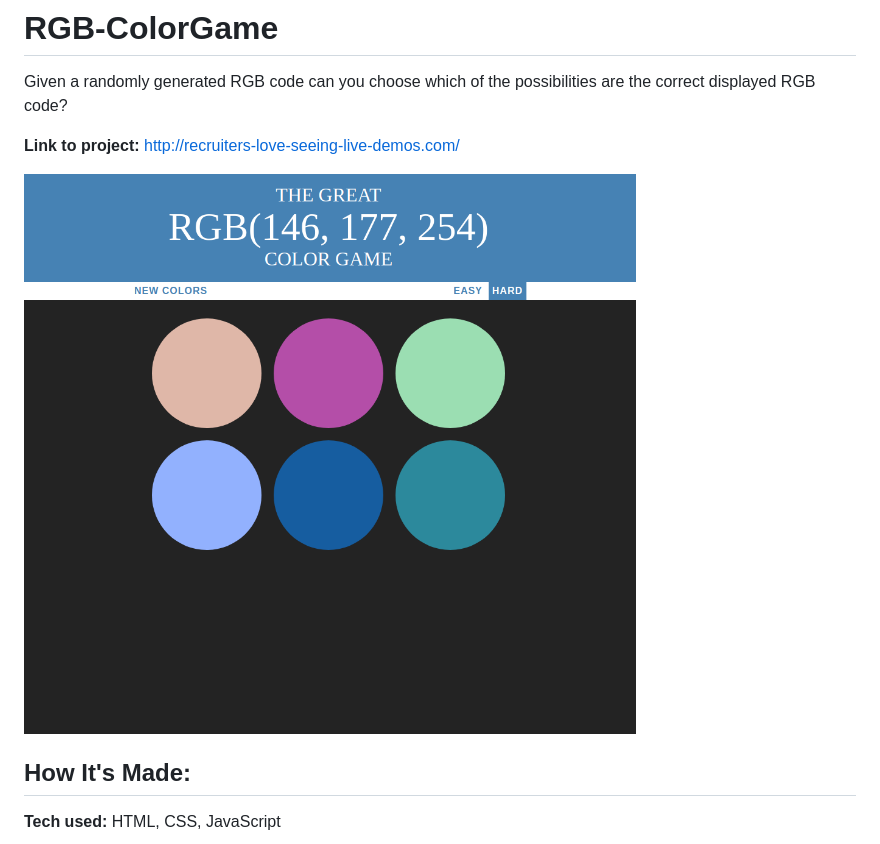
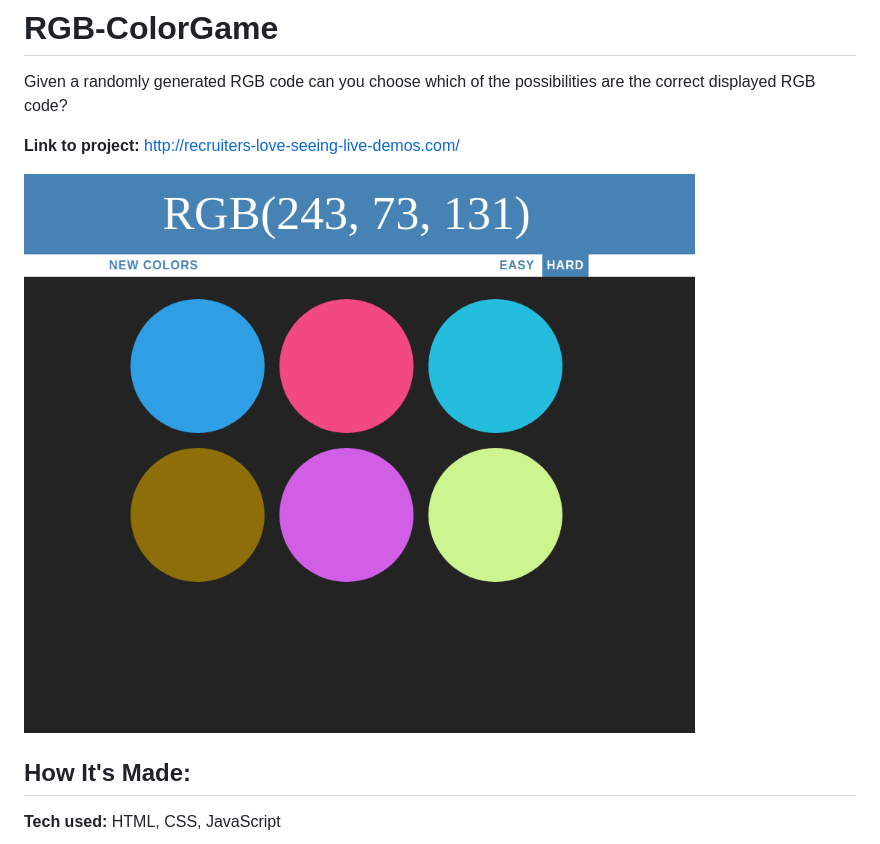
Before and after one commit to vanely/RGB-ColorGame, a Markdown page: README.md, the part around the change. Rendered like a GitHub page; pictures changed too: RGB-Game.png (added), RGBGame.png (deleted).

Commit message:
Finalized RGB-Test/Game

```diff
--- a/README.md
+++ b/README.md
@@ -3,7 +3,7 @@ Given a randomly generated RGB code can you choose which of the possibilities ar
 
 **Link to project:** http://recruiters-love-seeing-live-demos.com/
 
-![alt tag](RGBGame.png)
+![alt tag](RGB-Game.png)
 
 ## How It's Made:
 
```
Also changed, not shown: 1 other file.
